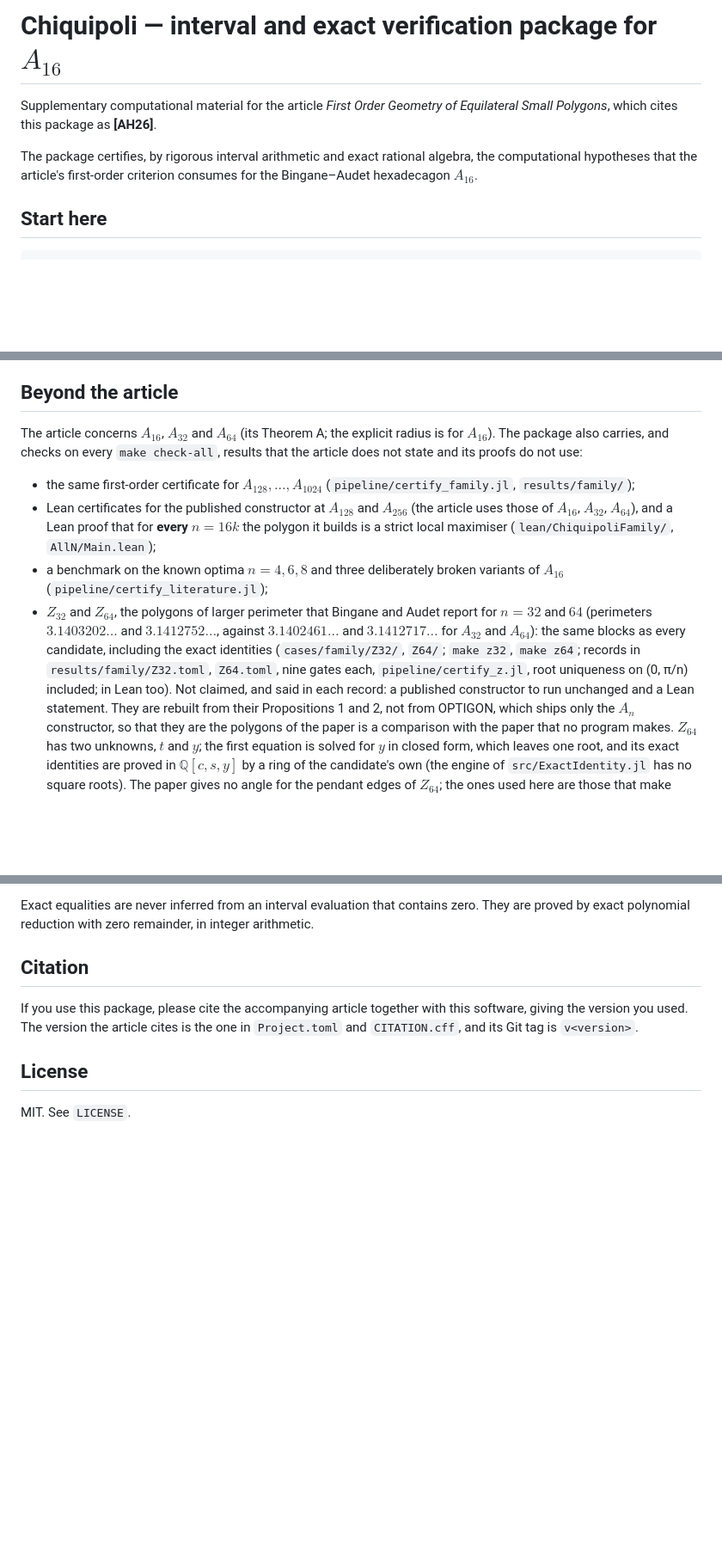
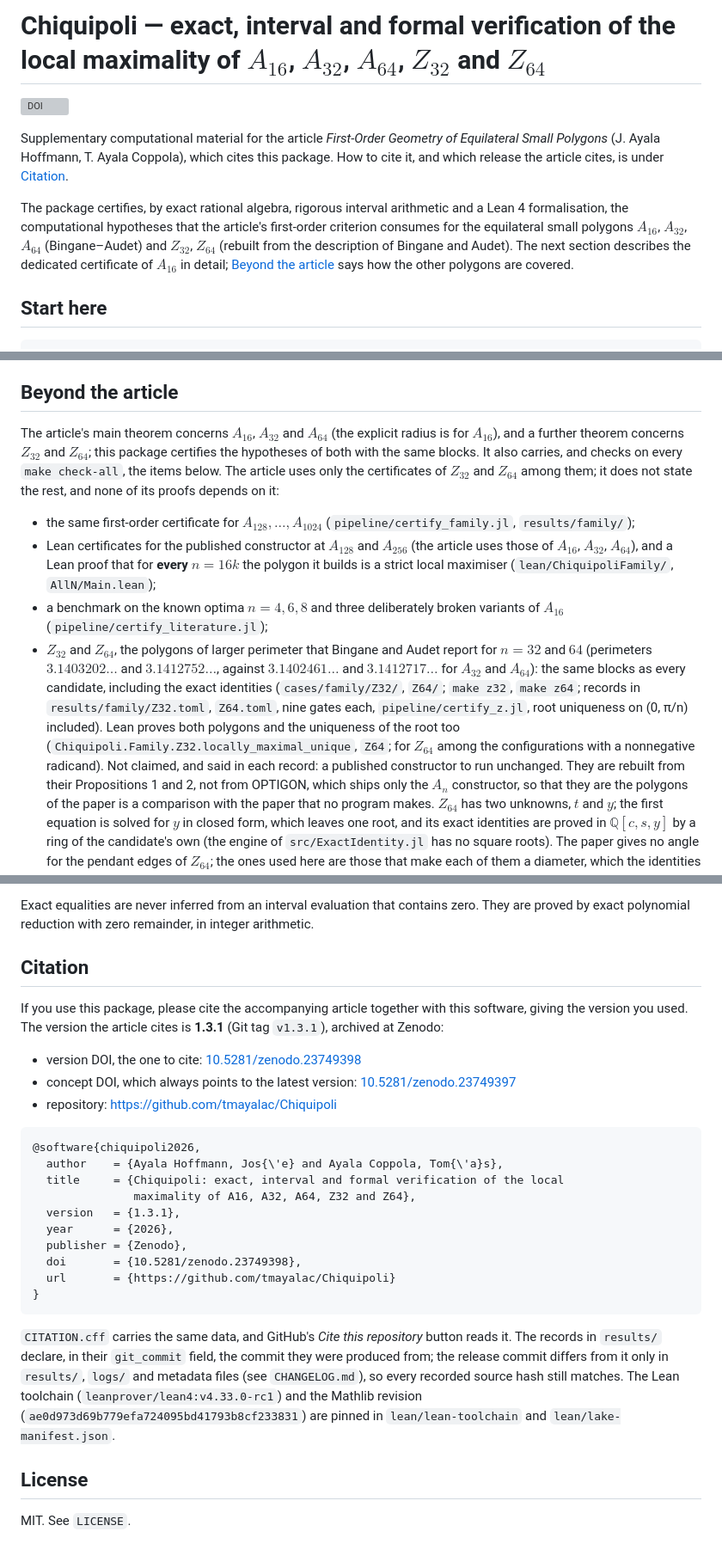
Before and after one commit to tmayalac/Chiquipoli, a Markdown page: README.md, 3 parts joined by grey strips. Shown at 86% size. Rendered like a GitHub page; blank space fills up the shorter version; grey boxes are pictures that could not be loaded.

Commit message:
README: describe the five certified polygons, fix stale claims, add the Zenodo DOI and a citation block
The title and introduction named only A16; the Beyond-the-article section said the
article does not state Z32 and Z64 and that Lean has no statement for them, both
out of date; the negative-control count is 32; the family layer covers Z32 and Z64.
The Citation section now gives the tag, the version and concept DOIs and a BibTeX
entry. Documentation only: no source file changes, so the release tag v1.3.1 and
its archive are unaffected.

````diff
--- a/README.md
+++ b/README.md
@@ -1,11 +1,19 @@
-# Chiquipoli — interval and exact verification package for $A_{16}$
+# Chiquipoli — exact, interval and formal verification of the local maximality of $A_{16}$, $A_{32}$, $A_{64}$, $Z_{32}$ and $Z_{64}$
 
-Supplementary computational material for the article *First Order Geometry of
-Equilateral Small Polygons*, which cites this package as **[AH26]**.
+[![DOI](https://zenodo.org/badge/DOI/10.5281/zenodo.23749398.svg)](https://doi.org/10.5281/zenodo.23749398)
 
-The package certifies, by rigorous interval arithmetic and exact rational
-algebra, the computational hypotheses that the article's first-order criterion
-consumes for the Bingane–Audet hexadecagon $A_{16}$.
+Supplementary computational material for the article *First-Order Geometry of
+Equilateral Small Polygons* (J. Ayala Hoffmann, T. Ayala Coppola), which cites
+this package. How to cite it, and which release the article cites, is under
+[Citation](#citation).
+
+The package certifies, by exact rational algebra, rigorous interval arithmetic
+and a Lean 4 formalisation, the computational hypotheses that the article's
+first-order criterion consumes for the equilateral small polygons $A_{16}$,
+$A_{32}$, $A_{64}$ (Bingane–Audet) and $Z_{32}$, $Z_{64}$ (rebuilt from the
+description of Bingane and Audet). The next section describes the dedicated
+certificate of $A_{16}$ in detail; [Beyond the article](#beyond-the-article)
+says how the other polygons are covered.
 
 ## Start here
 
@@ -88,10 +97,12 @@ own adversarial review of this package.
 
 ## Beyond the article
 
-The article concerns $A_{16}$, $A_{32}$ and $A_{64}$ (its Theorem A; the
-explicit radius is for $A_{16}$). The package also carries, and checks on every
-`make check-all`, results that the article does not state and its proofs do not
-use:
+The article's main theorem concerns $A_{16}$, $A_{32}$ and $A_{64}$ (the
+explicit radius is for $A_{16}$), and a further theorem concerns $Z_{32}$ and
+$Z_{64}$; this package certifies the hypotheses of both with the same blocks.
+It also carries, and checks on every `make check-all`, the items below. The
+article uses only the certificates of $Z_{32}$ and $Z_{64}$ among them; it does
+not state the rest, and none of its proofs depends on it:
 
 - the same first-order certificate for $A_{128},\dots,A_{1024}$
   (`pipeline/certify_family.jl`, `results/family/`);
@@ -107,10 +118,11 @@ use:
   and $A_{64}$): the same blocks as every candidate, including the exact
   identities (`cases/family/Z32/`, `Z64/`; `make z32`, `make z64`; records in
   `results/family/Z32.toml`, `Z64.toml`, nine gates each, `pipeline/certify_z.jl`, root uniqueness on (0, π/n)
-  included; in Lean too).
-  Not claimed, and said in each record: a published constructor to run unchanged
-  and a Lean statement. They
-  are rebuilt from their Propositions 1 and 2, not from OPTIGON, which ships only
+  included). Lean proves both polygons and the uniqueness of the root too
+  (`Chiquipoli.Family.Z32.locally_maximal_unique`, `Z64`; for $Z_{64}$ among the
+  configurations with a nonnegative radicand).
+  Not claimed, and said in each record: a published constructor to run unchanged.
+  They are rebuilt from their Propositions 1 and 2, not from OPTIGON, which ships only
   the $A_n$ constructor, so that they are the polygons of the paper is a
   comparison with the paper that no program makes. $Z_{64}$ has two unknowns,
   $t$ and $y$; the first equation is solved for $y$ in closed form, which leaves
@@ -462,8 +474,33 @@ integer arithmetic.
 ## Citation
 
 If you use this package, please cite the accompanying article together with this
-software, giving the version you used. The version the article cites is the one
-in `Project.toml` and `CITATION.cff`, and its Git tag is `v<version>`.
+software, giving the version you used. The version the article cites is **1.3.1**
+(Git tag `v1.3.1`), archived at Zenodo:
+
+- version DOI, the one to cite: [10.5281/zenodo.23749398](https://doi.org/10.5281/zenodo.23749398)
+- concept DOI, which always points to the latest version: [10.5281/zenodo.23749397](https://doi.org/10.5281/zenodo.23749397)
+- repository: <https://github.com/tmayalac/Chiquipoli>
+
+```bibtex
+@software{chiquipoli2026,
+  author    = {Ayala Hoffmann, Jos{\'e} and Ayala Coppola, Tom{\'a}s},
+  title     = {Chiquipoli: exact, interval and formal verification of the local
+               maximality of A16, A32, A64, Z32 and Z64},
+  version   = {1.3.1},
+  year      = {2026},
+  publisher = {Zenodo},
+  doi       = {10.5281/zenodo.23749398},
+  url       = {https://github.com/tmayalac/Chiquipoli}
+}
+```
+
+`CITATION.cff` carries the same data, and GitHub's *Cite this repository* button
+reads it. The records in `results/` declare, in their `git_commit` field, the
+commit they were produced from; the release commit differs from it only in
+`results/`, `logs/` and metadata files (see `CHANGELOG.md`), so every recorded
+source hash still matches. The Lean toolchain (`leanprover/lean4:v4.33.0-rc1`)
+and the Mathlib revision (`ae0d973d69b779efa724095bd41793b8cf233831`) are pinned
+in `lean/lean-toolchain` and `lean/lake-manifest.json`.
 
 ## License
 
````
Also changed, not shown: other parts of README.md (+5 -4 lines).
